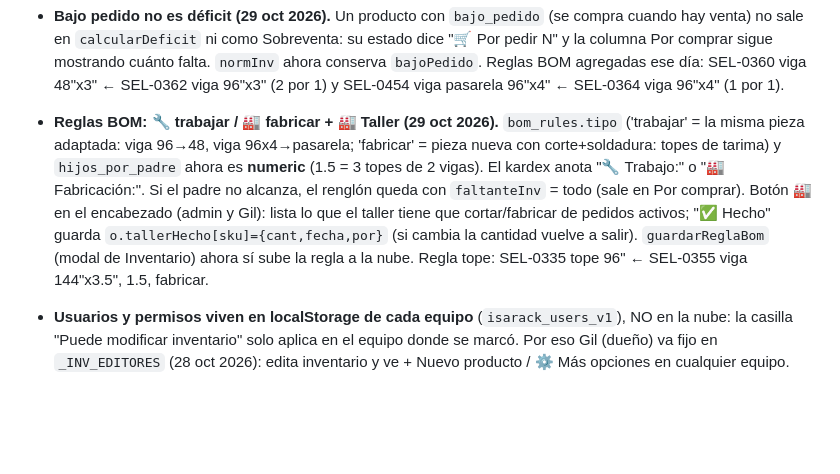
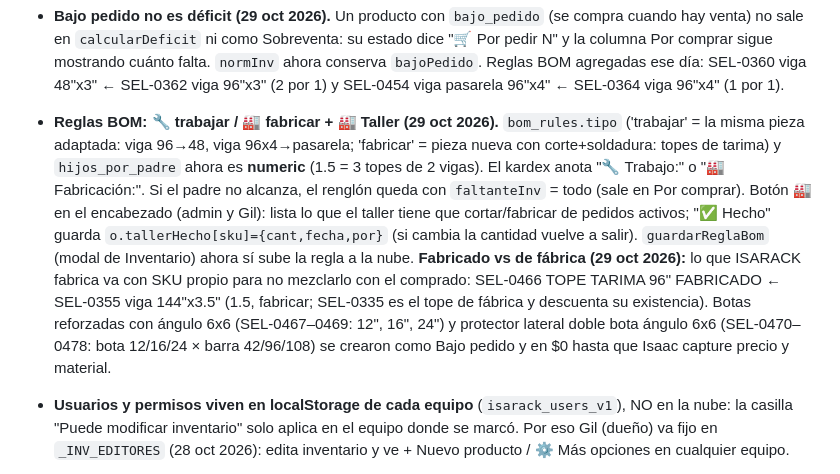
Before and after one commit to saki-43/isarack-os, a Markdown page: CLAUDE.md, the part around the change. Drawn GitHub-style; blank space fills up the shorter version.

Commit message:
CLAUDE.md: productos fabricados con SKU propio (tope fabricado, botas y protectores con ángulo 6x6)
Co-Authored-By: Claude Opus 5.5 <noreply@anthropic.com>
Claude-Session: https://claude.ai/code/session_01DsuRGmjfvSbcGaePCq3ZtP

```diff
--- a/CLAUDE.md
+++ b/CLAUDE.md
@@ -184,7 +184,7 @@ Isaac ya validó cada uno de estos. Márcalos como **normal** en cualquier audit
 - **Existencia: se sube el CAMBIO, no el total (28 oct 2026).** `cloudSyncInventario` (en fila por SKU) manda `local − _invNubeCant[sku]` a la función de Supabase **`inventario_sumar(p_sku, p_delta)`** (aplicada ese día: `cantidad = greatest(0, cantidad + delta)`) y deja la local igual a lo que regresa la nube. `_invNubeCant` = existencia que este equipo vio en la nube (se fija al bajar; no se mueve si hay un cambio local pendiente). Antes se subía el número total: con dos personas vendiendo a la vez una pisaba a la otra, o el candado bloqueaba la subida y **el descuento se perdía** (S07565). Sin base, sin red o sin la función, cae al upsert de antes. **`confirmarComoVenta` ya usa `descontarInventarioPedido`** (la central: kardex + `inventarioDescontado`); tenía su propia copia que no dejaba kardex ni marca (S07419, S07501, S07526, S07537…). Las reglas BOM custom se pasaron a la central. Al regresar una venta a presupuesto, el pedido archivado queda `inventarioDescontado:false` (si no, al reconfirmar no descontaba; S07163) y el cuadro "Pedidos activos" del kardex ya no cuenta archivados. Las piezas de marcos (`l.bomPiezas`) también dejan renglón en el kardex (v2026.10.28.03; antes se descontaban sin rastro, p. ej. postes/diagonales de S07482).
 - **Los servicios no se gastan (29 oct 2026).** `_lineaSinInventario(l)` = `_esLineaServicio(l)` (por nombre) **o** producto del inventario con `es_servicio` (renta montacargas, etiquetado…). Lo usan el descuento, las reversas, el kardex, `calcularDeficit` y `_comprometidoSKU`: un servicio no descuenta, no regresa y nunca sale en déficit ni "Por comprar". `_esLineaServicio` NO se cambió porque también arma bases de precio (flete/instalación).
 - **Bajo pedido no es déficit (29 oct 2026).** Un producto con `bajo_pedido` (se compra cuando hay venta) no sale en `calcularDeficit` ni como Sobreventa: su estado dice "🛒 Por pedir N" y la columna Por comprar sigue mostrando cuánto falta. `normInv` ahora conserva `bajoPedido`. Reglas BOM agregadas ese día: SEL-0360 viga 48"x3" ← SEL-0362 viga 96"x3" (2 por 1) y SEL-0454 viga pasarela 96"x4" ← SEL-0364 viga 96"x4" (1 por 1).
-- **Reglas BOM: 🔧 trabajar / 🏭 fabricar + 🏭 Taller (29 oct 2026).** `bom_rules.tipo` ('trabajar' = la misma pieza adaptada: viga 96→48, viga 96x4→pasarela; 'fabricar' = pieza nueva con corte+soldadura: topes de tarima) y `hijos_por_padre` ahora es **numeric** (1.5 = 3 topes de 2 vigas). El kardex anota "🔧 Trabajo:" o "🏭 Fabricación:". Si el padre no alcanza, el renglón queda con `faltanteInv` = todo (sale en Por comprar). Botón **🏭** en el encabezado (admin y Gil): lista lo que el taller tiene que cortar/fabricar de pedidos activos; "✅ Hecho" guarda `o.tallerHecho[sku]={cant,fecha,por}` (si cambia la cantidad vuelve a salir). `guardarReglaBom` (modal de Inventario) ahora sí sube la regla a la nube. Regla tope: SEL-0335 tope 96" ← SEL-0355 viga 144"x3.5", 1.5, fabricar.
+- **Reglas BOM: 🔧 trabajar / 🏭 fabricar + 🏭 Taller (29 oct 2026).** `bom_rules.tipo` ('trabajar' = la misma pieza adaptada: viga 96→48, viga 96x4→pasarela; 'fabricar' = pieza nueva con corte+soldadura: topes de tarima) y `hijos_por_padre` ahora es **numeric** (1.5 = 3 topes de 2 vigas). El kardex anota "🔧 Trabajo:" o "🏭 Fabricación:". Si el padre no alcanza, el renglón queda con `faltanteInv` = todo (sale en Por comprar). Botón **🏭** en el encabezado (admin y Gil): lista lo que el taller tiene que cortar/fabricar de pedidos activos; "✅ Hecho" guarda `o.tallerHecho[sku]={cant,fecha,por}` (si cambia la cantidad vuelve a salir). `guardarReglaBom` (modal de Inventario) ahora sí sube la regla a la nube. **Fabricado vs de fábrica (29 oct 2026):** lo que ISARACK fabrica va con SKU propio para no mezclarlo con el comprado: SEL-0466 TOPE TARIMA 96" FABRICADO ← SEL-0355 viga 144"x3.5" (1.5, fabricar; SEL-0335 es el tope de fábrica y descuenta su existencia). Botas reforzadas con ángulo 6x6 (SEL-0467–0469: 12", 16", 24") y protector lateral doble bota ángulo 6x6 (SEL-0470–0478: bota 12/16/24 × barra 42/96/108) se crearon como Bajo pedido y en $0 hasta que Isaac capture precio y material.
 - **Usuarios y permisos viven en localStorage de cada equipo** (`isarack_users_v1`), NO en la nube: la casilla "Puede modificar inventario" solo aplica en el equipo donde se marcó. Por eso Gil (dueño) va fijo en `_INV_EDITORES` (28 oct 2026): edita inventario y ve + Nuevo producto / ⚙ Más opciones en cualquier equipo.
 - **Una sola fuente por dato.** Varios errores salieron de calcular lo mismo en dos lugares (fecha de venta en Tablero vs Seguimiento, comprometido, obras por folio). Antes de calcular algo, busca si ya hay helper (`_tsVentaOrden`, `_instFilaDeFolio`, `_faltantesDeLineas`, `_recetaMarco`, `_ligasCobro`) y úsalo.
 
```
